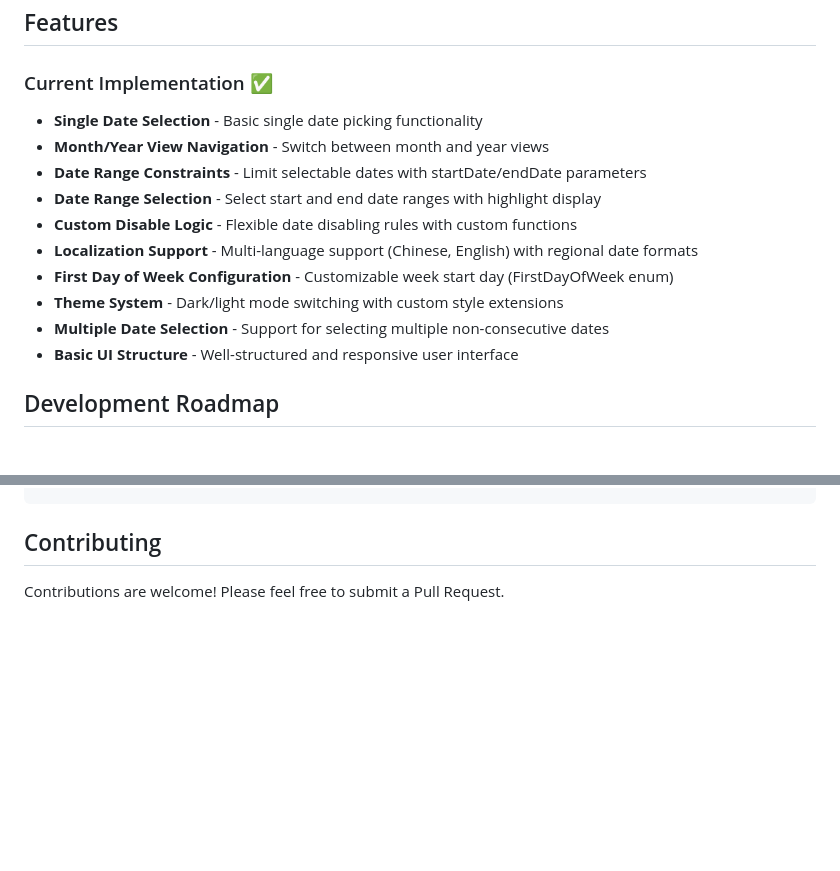
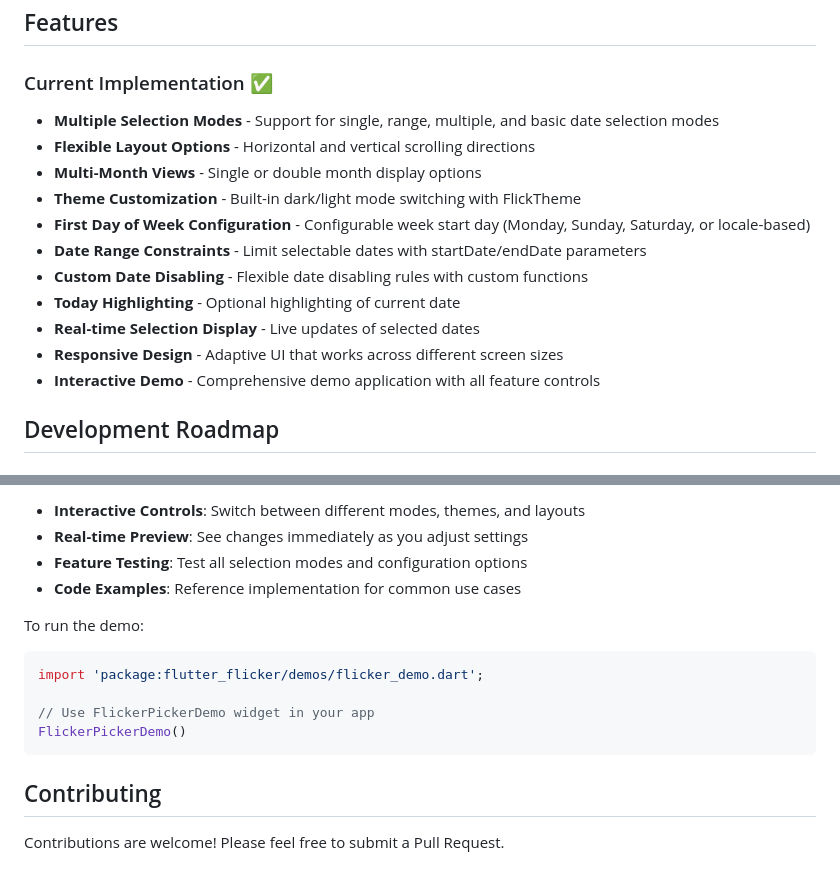
Before and after one commit to Fi2zz/flutter_flicker, a Markdown page: README.md, 2 parts joined by grey strips. GitHub-like rendering; blank space fills up the shorter version.

````diff
--- a/README.md
+++ b/README.md
@@ -6,16 +6,17 @@ A powerful and customizable Flutter date picker widget with advanced features in
 
 ### Current Implementation ✅
 
-- **Single Date Selection** - Basic single date picking functionality
-- **Month/Year View Navigation** - Switch between month and year views
+- **Multiple Selection Modes** - Support for single, range, multiple, and basic date selection modes
+- **Flexible Layout Options** - Horizontal and vertical scrolling directions
+- **Multi-Month Views** - Single or double month display options
+- **Theme Customization** - Built-in dark/light mode switching with FlickTheme
+- **First Day of Week Configuration** - Configurable week start day (Monday, Sunday, Saturday, or locale-based)
 - **Date Range Constraints** - Limit selectable dates with startDate/endDate parameters
-- **Date Range Selection** - Select start and end date ranges with highlight display
-- **Custom Disable Logic** - Flexible date disabling rules with custom functions
-- **Localization Support** - Multi-language support (Chinese, English) with regional date formats
-- **First Day of Week Configuration** - Customizable week start day (FirstDayOfWeek enum)
-- **Theme System** - Dark/light mode switching with custom style extensions
-- **Multiple Date Selection** - Support for selecting multiple non-consecutive dates
-- **Basic UI Structure** - Well-structured and responsive user interface
+- **Custom Date Disabling** - Flexible date disabling rules with custom functions
+- **Today Highlighting** - Optional highlighting of current date
+- **Real-time Selection Display** - Live updates of selected dates
+- **Responsive Design** - Adaptive UI that works across different screen sizes
+- **Interactive Demo** - Comprehensive demo application with all feature controls
 
 ## Development Roadmap
 
@@ -119,3 +241,15 @@ FlickerDatePicker(
+- **Interactive Controls**: Switch between different modes, themes, and layouts
+- **Real-time Preview**: See changes immediately as you adjust settings
+- **Feature Testing**: Test all selection modes and configuration options
+- **Code Examples**: Reference implementation for common use cases
+
+To run the demo:
+
+```dart
+import 'package:flutter_flicker/demos/flicker_demo.dart';
+
+// Use FlickerPickerDemo widget in your app
+FlickerPickerDemo()
 ```
 
 ## Contributing
````
Also changed, not shown: other parts of README.md (+128 -7 lines).
